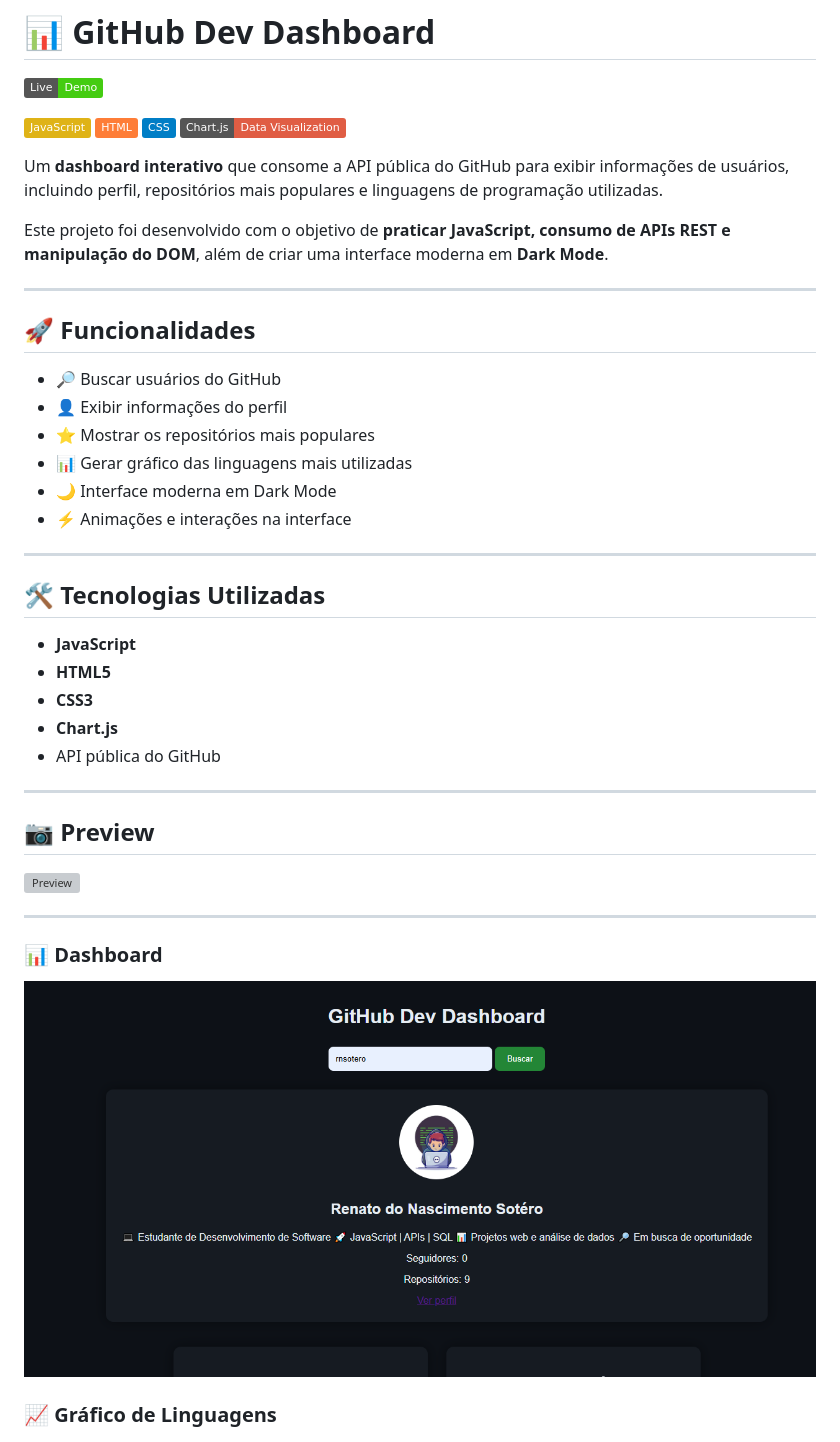
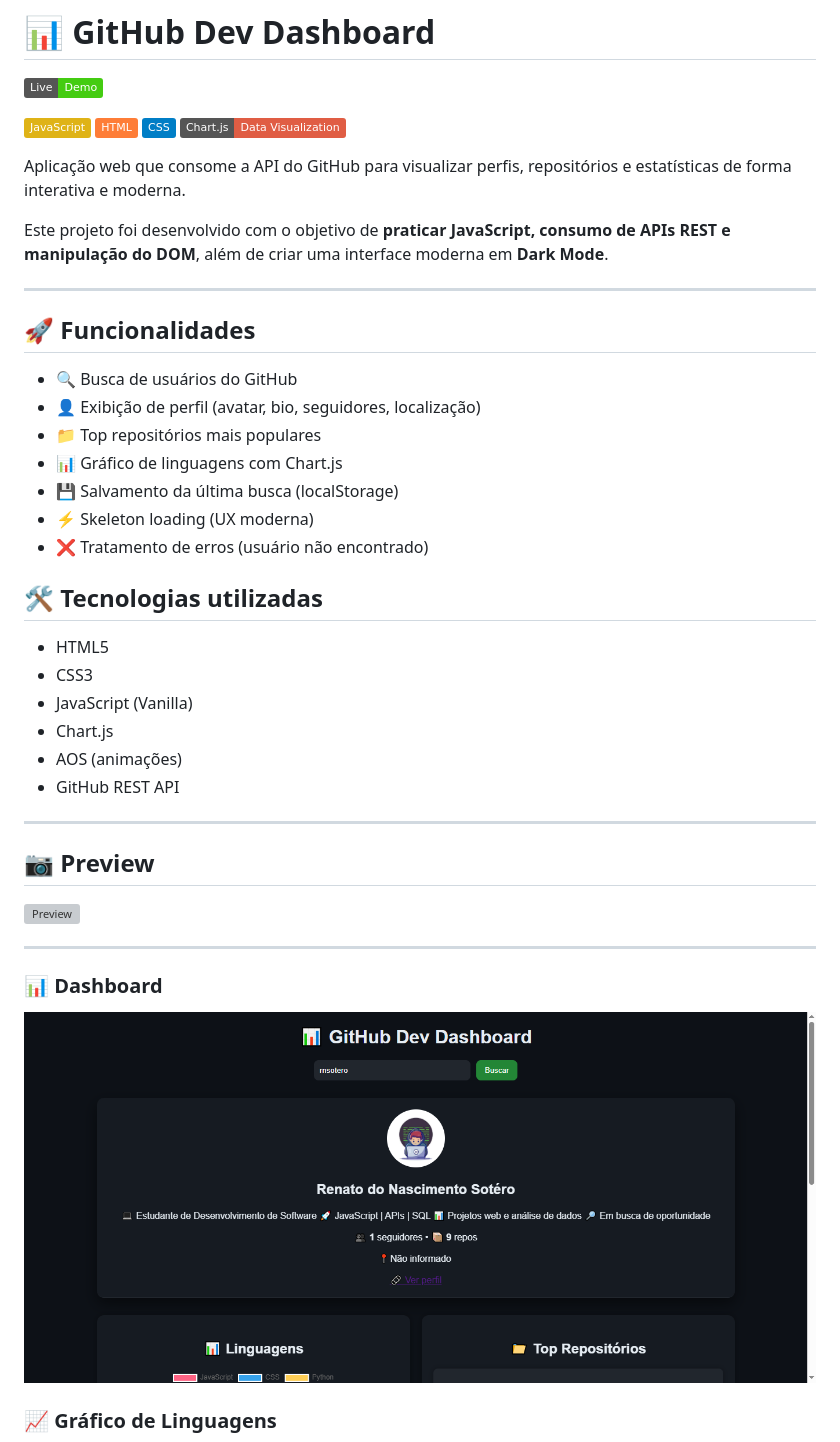
Before and after one commit to rnsotero/github-dev-dashboard, a Markdown page: README.md, the part around one of its changes. Drawn GitHub-style; pictures changed too: images/dashboard.png; badges without logos; grey boxes are pictures that could not be loaded.

Commit message:
melhorias de UX com skeleton loading, tratamento de erros e UI mais fluida

```diff
--- a/README.md
+++ b/README.md
@@ -7,7 +7,7 @@
 ![CSS](https://img.shields.io/badge/CSS-blue)
 ![Chart.js](https://img.shields.io/badge/Chart.js-Data%20Visualization-red)
 
-Um **dashboard interativo** que consome a API pública do GitHub para exibir informações de usuários, incluindo perfil, repositórios mais populares e linguagens de programação utilizadas.
+Aplicação web que consome a API do GitHub para visualizar perfis, repositórios e estatísticas de forma interativa e moderna.
 
 Este projeto foi desenvolvido com o objetivo de **praticar JavaScript, consumo de APIs REST e manipulação do DOM**, além de criar uma interface moderna em **Dark Mode**.
 
@@ -15,22 +15,22 @@ Este projeto foi desenvolvido com o objetivo de **praticar JavaScript, consumo d
 
 ## 🚀 Funcionalidades
 
-* 🔎 Buscar usuários do GitHub
-* 👤 Exibir informações do perfil
-* ⭐ Mostrar os repositórios mais populares
-* 📊 Gerar gráfico das linguagens mais utilizadas
-* 🌙 Interface moderna em Dark Mode
-* ⚡ Animações e interações na interface
+- 🔍 Busca de usuários do GitHub
+- 👤 Exibição de perfil (avatar, bio, seguidores, localização)
+- 📁 Top repositórios mais populares
+- 📊 Gráfico de linguagens com Chart.js
+- 💾 Salvamento da última busca (localStorage)
+- ⚡ Skeleton loading (UX moderna)
+- ❌ Tratamento de erros (usuário não encontrado)
 
----
+## 🛠️ Tecnologias utilizadas
 
-## 🛠 Tecnologias Utilizadas
-
-* **JavaScript**
-* **HTML5**
-* **CSS3**
-* **Chart.js**
-* API pública do GitHub
+- HTML5
+- CSS3
+- JavaScript (Vanilla)
+- Chart.js
+- AOS (animações)
+- GitHub REST API
 
 ---
 
```
Also changed, not shown: other parts of README.md (+17 -6 lines), images/chart.png, 4 other files.
